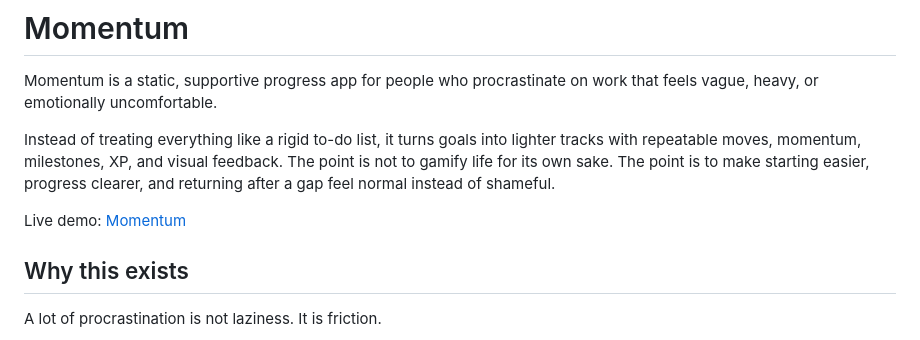
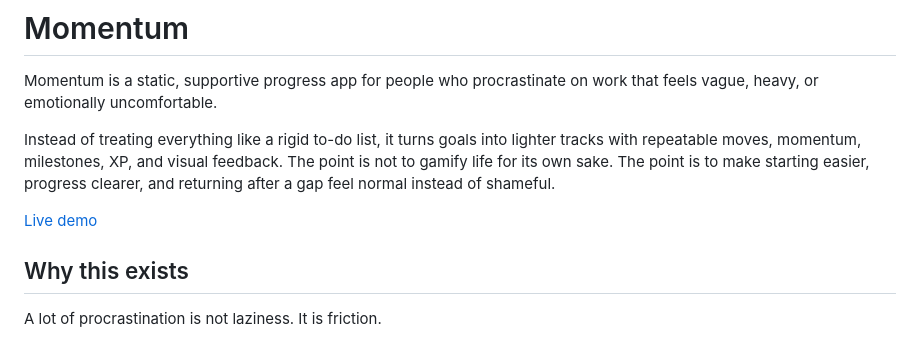
Before and after one commit to BladeStranger04/momentum, a Markdown page: README.md, the part around the change. GitHub-like rendering.

Commit message:
tighten live demo link wording

```diff
--- a/README.md
+++ b/README.md
@@ -4,7 +4,7 @@ Momentum is a static, supportive progress app for people who procrastinate on wo
 
 Instead of treating everything like a rigid to-do list, it turns goals into lighter tracks with repeatable moves, momentum, milestones, XP, and visual feedback. The point is not to gamify life for its own sake. The point is to make starting easier, progress clearer, and returning after a gap feel normal instead of shameful.
 
-Live demo: [Momentum](https://bladestranger04.github.io/small-wins/)
+[Live demo](https://bladestranger04.github.io/small-wins/)
 
 ## Why this exists
 
```
